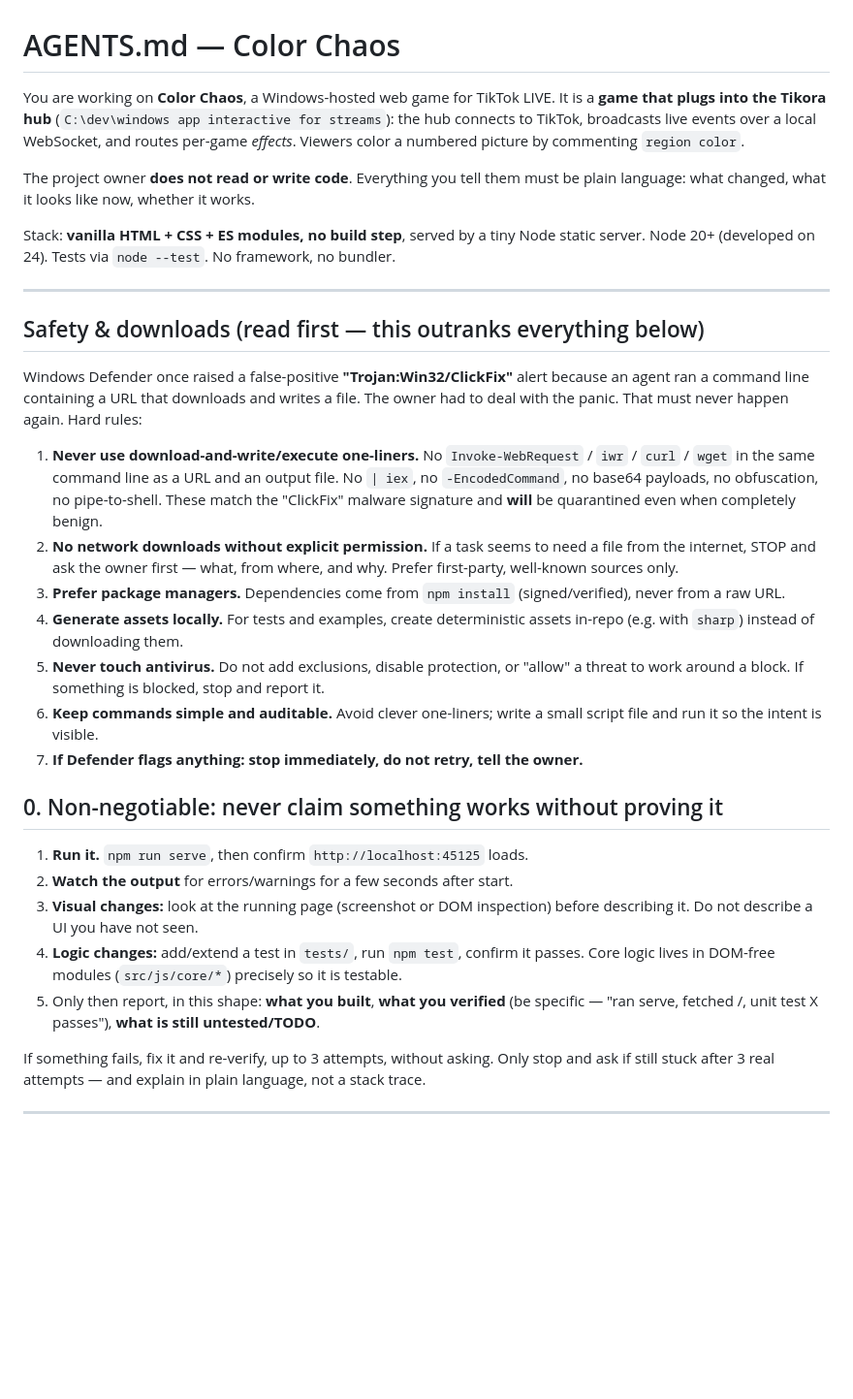
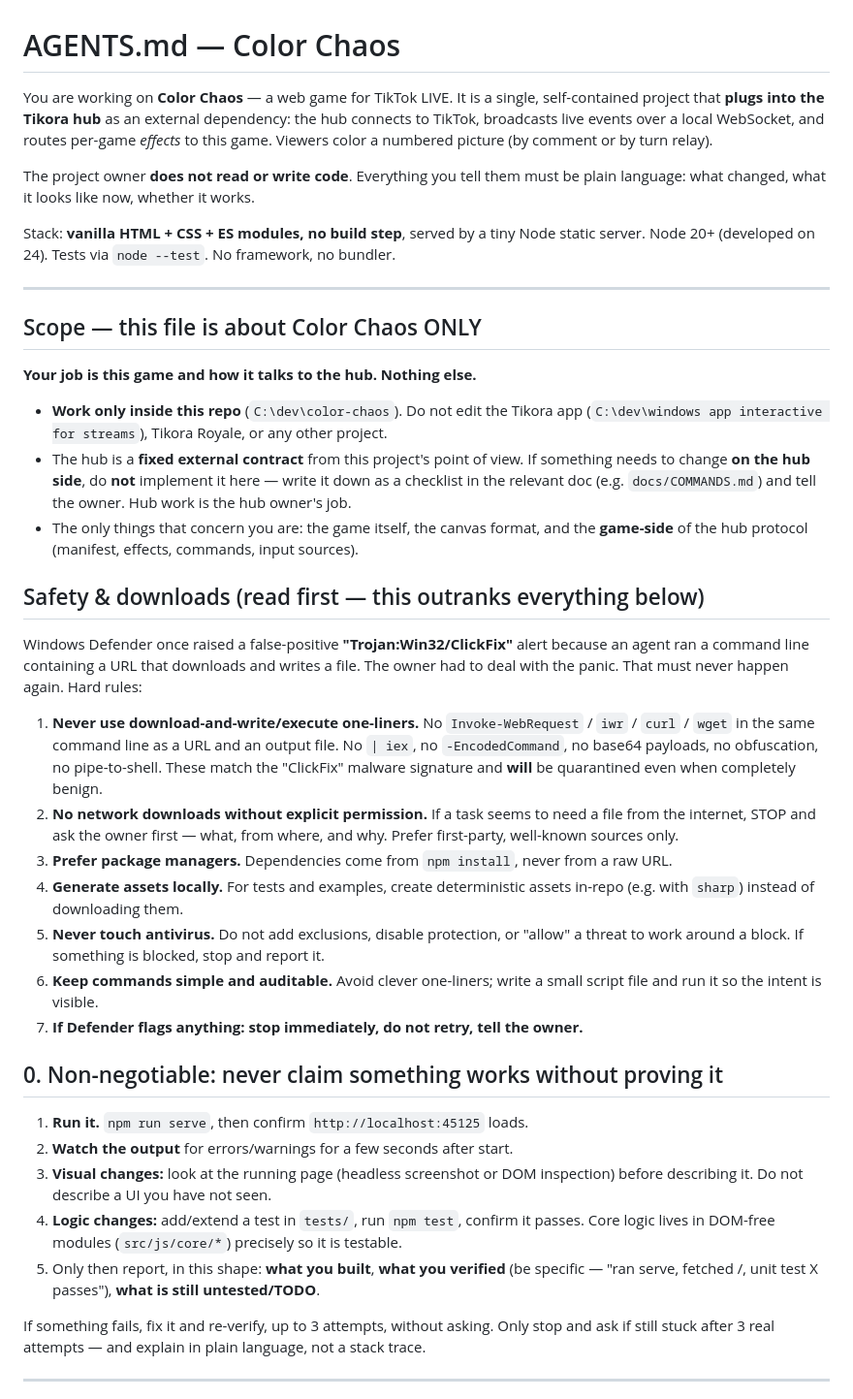
Before and after one commit to ambitious2223/coloring-game, a Markdown page: AGENTS.md, the part around one of its changes. Shown at 97% size. GitHub-like rendering; blank space fills up the shorter version.

```diff
--- a/AGENTS.md
+++ b/AGENTS.md
@@ -1,9 +1,9 @@
 # AGENTS.md — Color Chaos
 
-You are working on **Color Chaos**, a Windows-hosted web game for TikTok LIVE. It is a
-**game that plugs into the Tikora hub** (`C:\dev\windows app interactive for streams`):
-the hub connects to TikTok, broadcasts live events over a local WebSocket, and routes
-per-game *effects*. Viewers color a numbered picture by commenting `region color`.
+You are working on **Color Chaos** — a web game for TikTok LIVE. It is a single, self-contained
+project that **plugs into the Tikora hub** as an external dependency: the hub connects to
+TikTok, broadcasts live events over a local WebSocket, and routes per-game *effects* to this
+game. Viewers color a numbered picture (by comment or by turn relay).
 
 The project owner **does not read or write code**. Everything you tell them must be plain
 language: what changed, what it looks like now, whether it works.
@@ -12,6 +12,19 @@ Stack: **vanilla HTML + CSS + ES modules, no build step**, served by a tiny Node
 server. Node 20+ (developed on 24). Tests via `node --test`. No framework, no bundler.
 
 ---
+
+## Scope — this file is about Color Chaos ONLY
+
+**Your job is this game and how it talks to the hub. Nothing else.**
+
+- **Work only inside this repo** (`C:\dev\color-chaos`). Do not edit the Tikora app
+  (`C:\dev\windows app interactive for streams`), Tikora Royale, or any other project.
+- The hub is a **fixed external contract** from this project's point of view. If something
+  needs to change **on the hub side**, do **not** implement it here — write it down as a
+  checklist in the relevant doc (e.g. `docs/COMMANDS.md`) and tell the owner. Hub work is
+  the hub owner's job.
+- The only things that concern you are: the game itself, the canvas format, and the
+  **game-side** of the hub protocol (manifest, effects, commands, input sources).
 
 ## Safety & downloads (read first — this outranks everything below)
 
@@ -26,10 +39,9 @@ to deal with the panic. That must never happen again. Hard rules:
 2. **No network downloads without explicit permission.** If a task seems to need a file
    from the internet, STOP and ask the owner first — what, from where, and why. Prefer
    first-party, well-known sources only.
-3. **Prefer package managers.** Dependencies come from `npm install` (signed/verified),
-   never from a raw URL.
-4. **Generate assets locally.** For tests and examples, create deterministic assets
-   in-repo (e.g. with `sharp`) instead of downloading them.
+3. **Prefer package managers.** Dependencies come from `npm install`, never from a raw URL.
+4. **Generate assets locally.** For tests and examples, create deterministic assets in-repo
+   (e.g. with `sharp`) instead of downloading them.
 5. **Never touch antivirus.** Do not add exclusions, disable protection, or "allow" a
    threat to work around a block. If something is blocked, stop and report it.
 6. **Keep commands simple and auditable.** Avoid clever one-liners; write a small script
@@ -40,12 +52,12 @@ to deal with the panic. That must never happen again. Hard rules:
 
 1. **Run it.** `npm run serve`, then confirm `http://localhost:45125` loads.
 2. **Watch the output** for errors/warnings for a few seconds after start.
-3. **Visual changes:** look at the running page (screenshot or DOM inspection) before
-   describing it. Do not describe a UI you have not seen.
+3. **Visual changes:** look at the running page (headless screenshot or DOM inspection)
+   before describing it. Do not describe a UI you have not seen.
 4. **Logic changes:** add/extend a test in `tests/`, run `npm test`, confirm it passes.
    Core logic lives in DOM-free modules (`src/js/core/*`) precisely so it is testable.
-5. Only then report, in this shape: **what you built**, **what you verified** (be
-   specific — "ran serve, fetched /, unit test X passes"), **what is still untested/TODO**.
+5. Only then report, in this shape: **what you built**, **what you verified** (be specific
+   — "ran serve, fetched /, unit test X passes"), **what is still untested/TODO**.
 
 If something fails, fix it and re-verify, up to 3 attempts, without asking. Only stop and
 ask if still stuck after 3 real attempts — and explain in plain language, not a stack trace.
```
Also changed, not shown: other parts of AGENTS.md (+64 -85 lines).
